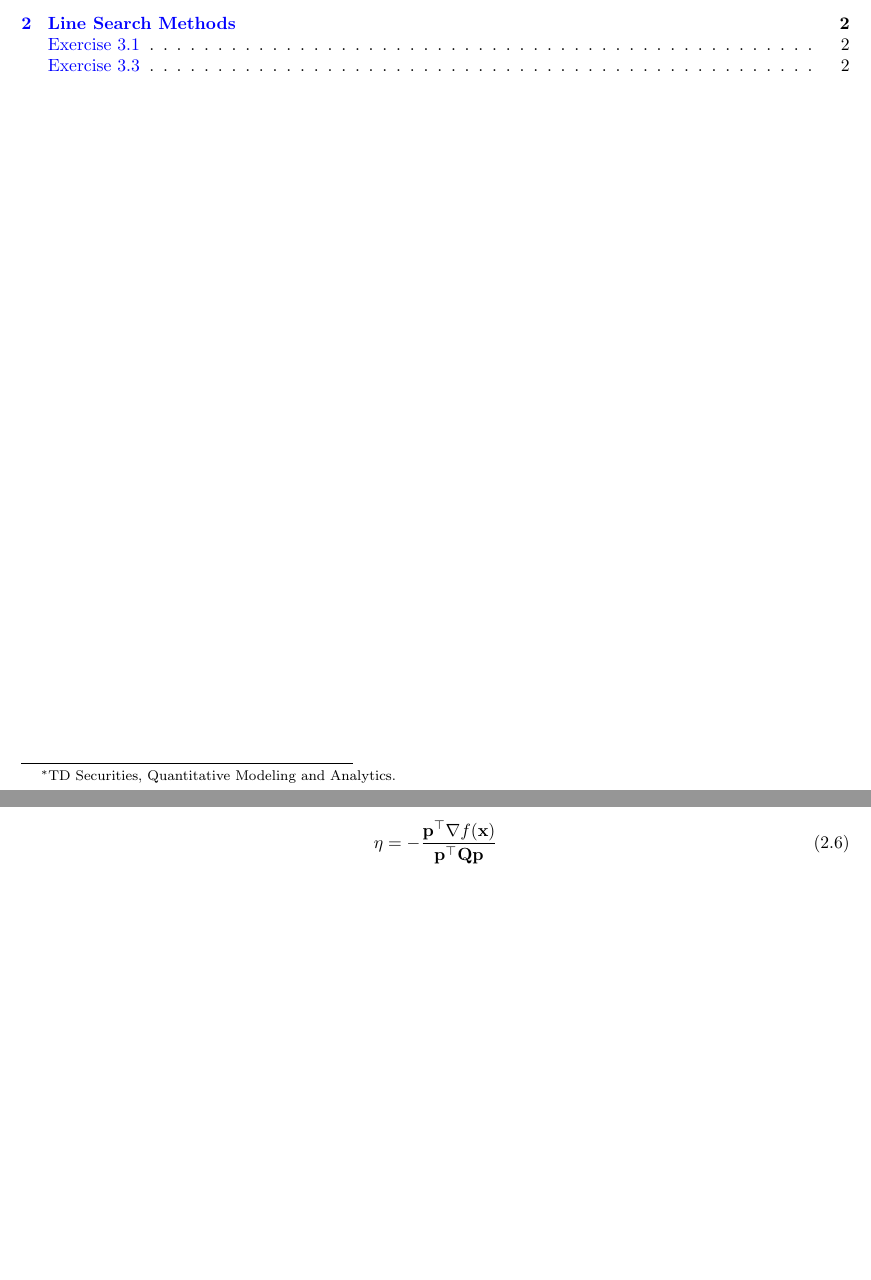
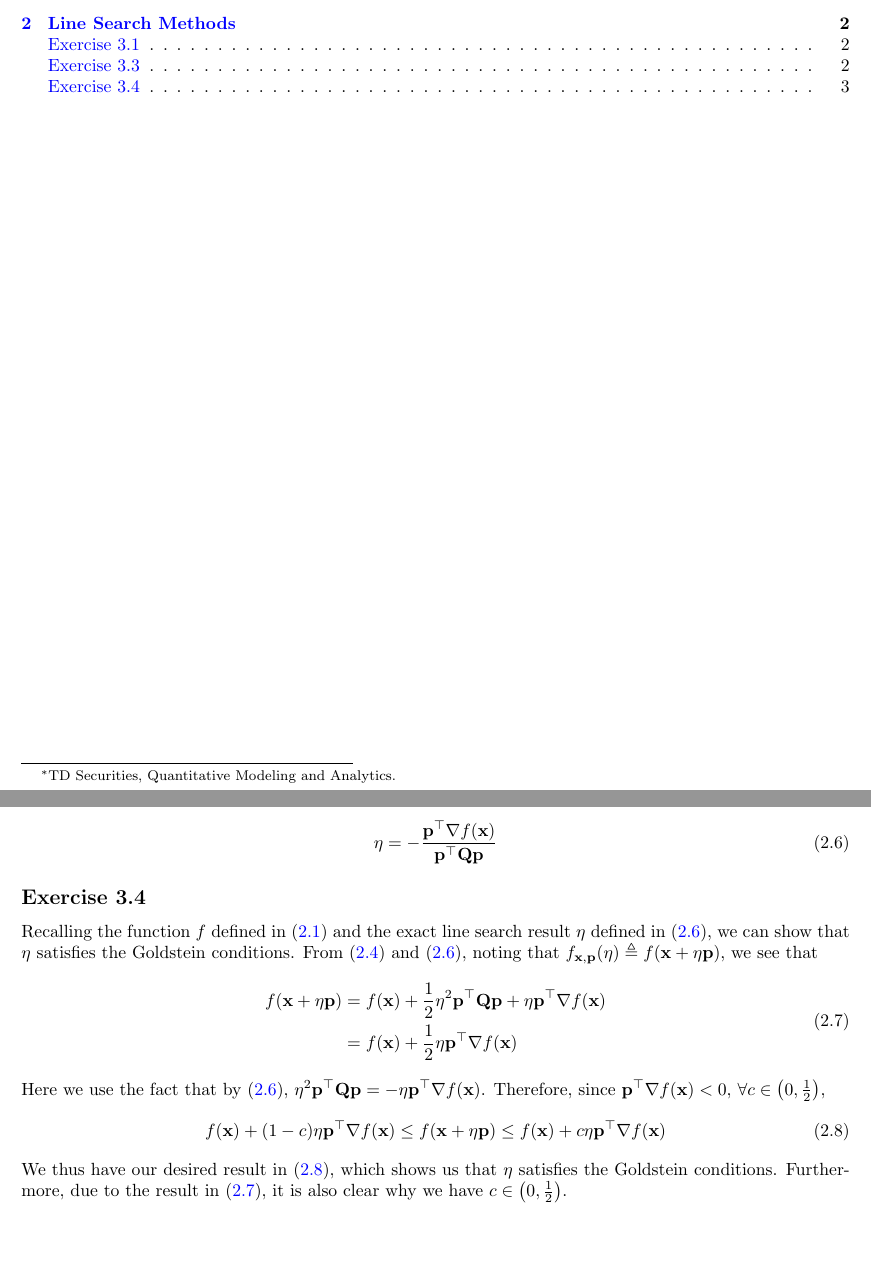
Before and after one commit to phetdam/math, a LaTeX problem sheet (tex/exercises/num_optimization_worked.tex): two parts of pages 1 and 3 of 3, joined at a grey line, cut so that both start at the same text. Compiled offline with pdfLaTeX.

Commit message:
num_optimization_worked.tex: add exercise 3.4

```diff
--- a/tex/exercises/num_optimization_worked.tex
+++ b/tex/exercises/num_optimization_worked.tex
@@ -147,8 +147,37 @@ and so we can rearrange to get our desired result, which states that
     -\frac{\mathbf{p}^\top\nabla f(\mathbf{x})}{\mathbf{p}^\top\mathbf{Qp}}
 \end{equation}
 
-%\newtocsubsection{Exercise 3.5}
-%
-%TODO
+\newtocsubsection{Exercise 3.4}
+
+Recalling the function $ f $ defined in (\ref{eq:3.3.1}) and the exact line
+search result $ \eta $ defined in (\ref{eq:3.3.6}), we can show that $ \eta $
+satisfies the Goldstein conditions. From (\ref{eq:3.3.4}) and
+(\ref{eq:3.3.6}), noting that $ f_{\mathbf{x}, \mathbf{p}}(\eta) \triangleq
+f(\mathbf{x} + \eta\mathbf{p}) $, we see that
+\begin{equation} \label{eq:3.4.1}
+    \begin{split}
+        f(\mathbf{x} + \eta\mathbf{p}) & =
+        f(\mathbf{x}) + \frac{1}{2}\eta^2\mathbf{p}^\top\mathbf{Qp} +
+        \eta\mathbf{p}^\top\nabla f(\mathbf{x}) \\
+        & =
+        f(\mathbf{x}) + \frac{1}{2}\eta\mathbf{p}^\top\nabla f(\mathbf{x})
+    \end{split}
+\end{equation}
+
+Here we use the fact that by (\ref{eq:3.3.6}),
+$ \eta^2\mathbf{p}^\top\mathbf{Qp} =
+-\eta\mathbf{p}^\top\nabla f(\mathbf{x}) $. Therefore, since
+$ \mathbf{p}^\top\nabla f(\mathbf{x}) < 0 $,
+$ \forall c \in \left(0, \frac{1}{2}\right) $,
+\begin{equation} \label{eq:3.4.2}
+    f(\mathbf{x}) + (1 - c)\eta\mathbf{p}^\top\nabla f(\mathbf{x}) \le
+    f(\mathbf{x} + \eta\mathbf{p}) \le
+    f(\mathbf{x}) + c\eta\mathbf{p}^\top\nabla f(\mathbf{x})
+\end{equation}
+
+We thus have our desired result in (\ref{eq:3.4.2}), which shows us that
+$ \eta $ satisfies the Goldstein conditions. Furthermore, due to the result
+in (\ref{eq:3.4.1}), it is also clear why we have
+$ c \in \left(0, \frac{1}{2}\right) $.
 
 \end{document}
```
